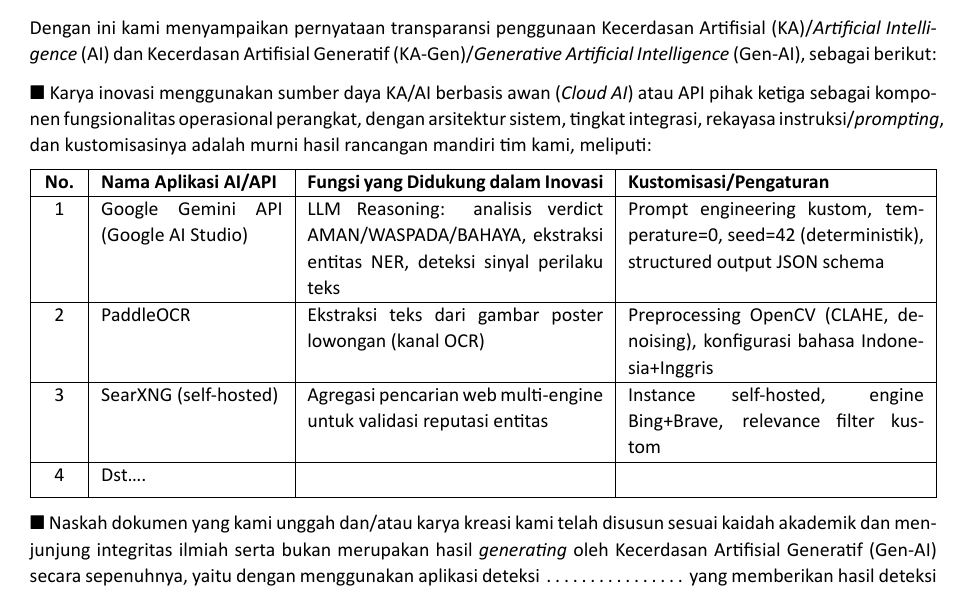
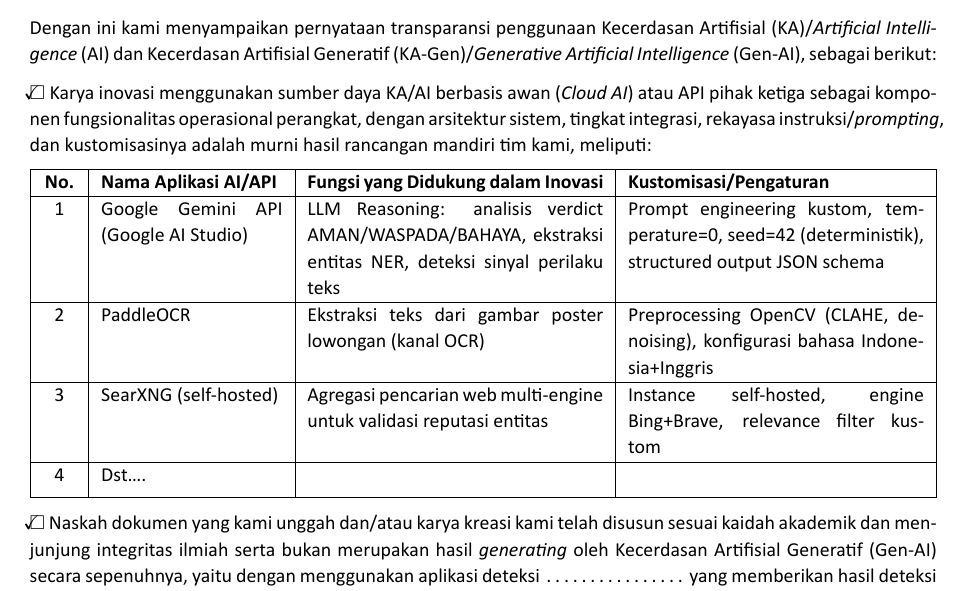
Before and after one commit to hafidzrizqullahprasetya/gemastik19, a LaTeX document (surat-pernyataan/Surat_Penggunaan_AI.tex): part of page 1 of 2, cut so that both start at the same text. The pictures show the PDF file surat-pernyataan/Surat_Penggunaan_AI.pdf that the author committed with the source.

Commit message:
perbaiki coretan & checkbox di 3 surat pernyataan
- Checkbox: ganti blacksquare jadi square+checkmark (centang biasa)
- Surat Orisinalitas poin 4: coret 'Sudah' dan 'dengan' (pakai sout)
- Surat Pengembangan Karya: coret 'sudah' dan 'sedang' (pakai sout)
- Tambah package ulem untuk strikethrough

```diff
--- a/surat-pernyataan/Surat_Penggunaan_AI.tex
+++ b/surat-pernyataan/Surat_Penggunaan_AI.tex
@@ -7,6 +7,7 @@
 \usepackage{tabularx}
 \usepackage{amssymb}
 \usepackage{graphicx}
+\usepackage[normalem]{ulem}
 \usepackage{setspace}
 \setstretch{1.1}
 \pagenumbering{gobble}
@@ -61,7 +62,7 @@ Dengan ini kami menyampaikan pernyataan transparansi penggunaan Kecerdasan Artif
 \vspace{0.3em}
 
 % ===== CHECKBOX 1: CLOUD AI =====
-$\blacksquare$~Karya inovasi menggunakan sumber daya KA/AI berbasis awan (\textit{Cloud AI}) atau API pihak ketiga sebagai komponen fungsionalitas operasional perangkat, dengan arsitektur sistem, tingkat integrasi, rekayasa instruksi/\textit{prompting}, dan kustomisasinya adalah murni hasil rancangan mandiri tim kami, meliputi:
+$\square$~\llap{\checkmark~~}Karya inovasi menggunakan sumber daya KA/AI berbasis awan (\textit{Cloud AI}) atau API pihak ketiga sebagai komponen fungsionalitas operasional perangkat, dengan arsitektur sistem, tingkat integrasi, rekayasa instruksi/\textit{prompting}, dan kustomisasinya adalah murni hasil rancangan mandiri tim kami, meliputi:
 
 \vspace{0.3em}
 
@@ -83,7 +84,7 @@ $\blacksquare$~Karya inovasi menggunakan sumber daya KA/AI berbasis awan (\texti
 \vspace{0.5em}
 
 % ===== CHECKBOX 2: NASKAH =====
-$\blacksquare$~Naskah dokumen yang kami unggah dan/atau karya kreasi kami telah disusun sesuai kaidah akademik dan menjunjung integritas ilmiah serta bukan merupakan hasil \textit{generating} oleh Kecerdasan Artifisial Generatif (Gen-AI) secara sepenuhnya, yaitu dengan menggunakan aplikasi deteksi \dotline{2.5cm} yang memberikan hasil deteksi tingkat penggunaan Gen-AI sebesar \dotline{1.2cm}\%, sesuai bukti \textit{AI writing detection} terlampir, yaitu dengan penjelasan dan argumentasi berikut:
+$\square$~\llap{\checkmark~~}Naskah dokumen yang kami unggah dan/atau karya kreasi kami telah disusun sesuai kaidah akademik dan menjunjung integritas ilmiah serta bukan merupakan hasil \textit{generating} oleh Kecerdasan Artifisial Generatif (Gen-AI) secara sepenuhnya, yaitu dengan menggunakan aplikasi deteksi \dotline{2.5cm} yang memberikan hasil deteksi tingkat penggunaan Gen-AI sebesar \dotline{1.2cm}\%, sesuai bukti \textit{AI writing detection} terlampir, yaitu dengan penjelasan dan argumentasi berikut:
 
 \vspace{0.3em}
 
```
Also changed, not shown: surat-pernyataan/Surat_Orisinalitas.tex (+2 -1 lines), surat-pernyataan/Surat_Pengembangan_Karya.tex (+3 -2 lines), surat-pernyataan/Surat_Orisinalitas.pdf, surat-pernyataan/Surat_Pengembangan_Karya.pdf, surat-pernyataan/Surat_Penggunaan_AI.pdf.
